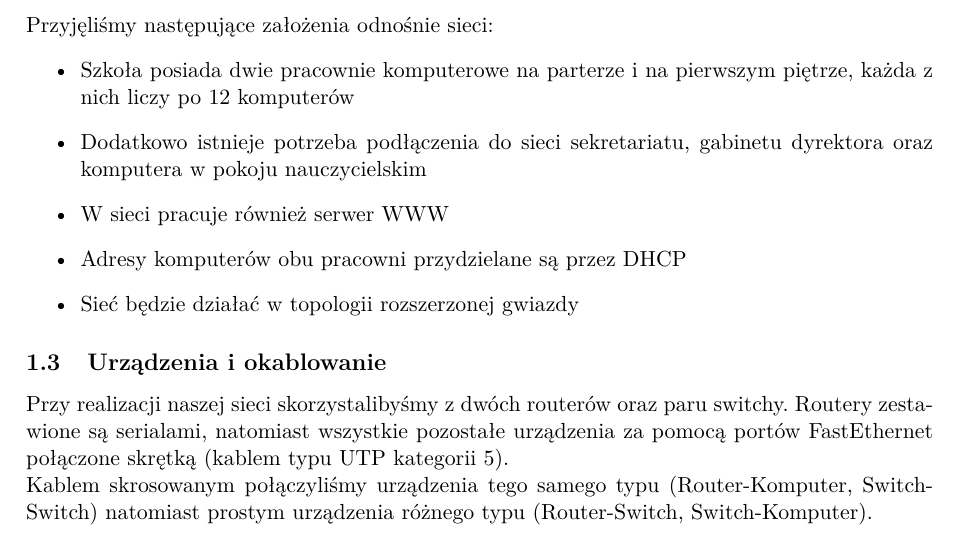
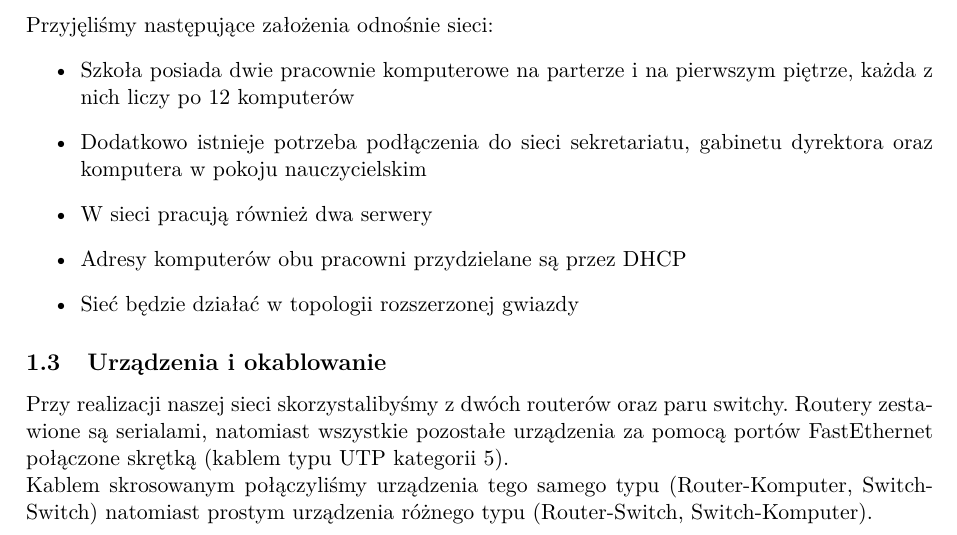
Before and after one commit to tsm/Siec-szkolna, a LaTeX document (siec_szkolna.tex): part of page 3 of 8, cut so that both start at the same text. Compiled offline with pdfLaTeX.

Commit message:
poprawka zalozen

```diff
--- a/siec_szkolna.tex
+++ b/siec_szkolna.tex
@@ -77,7 +77,7 @@ Przyjęliśmy następujące założenia odnośnie sieci:
 \begin{itemize}
 \item Szkoła posiada dwie pracownie komputerowe na parterze i na pierwszym piętrze, każda z nich liczy po 12 komputerów
 \item Dodatkowo istnieje potrzeba podłączenia do sieci sekretariatu, gabinetu dyrektora oraz komputera w pokoju nauczycielskim
-\item W sieci pracuje również serwer WWW
+\item W sieci pracują również dwa serwery
 \item Adresy komputerów obu pracowni przydzielane są przez DHCP
 \item Sieć będzie działać w topologii rozszerzonej gwiazdy
 \end{itemize}
```
